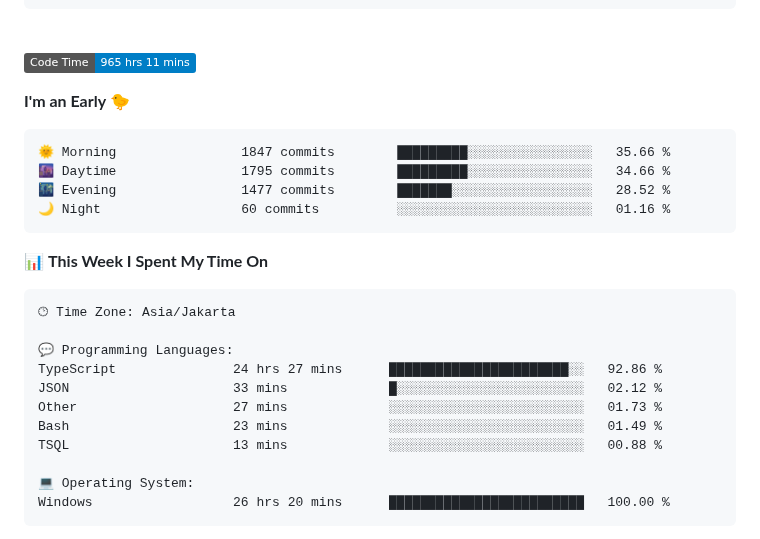
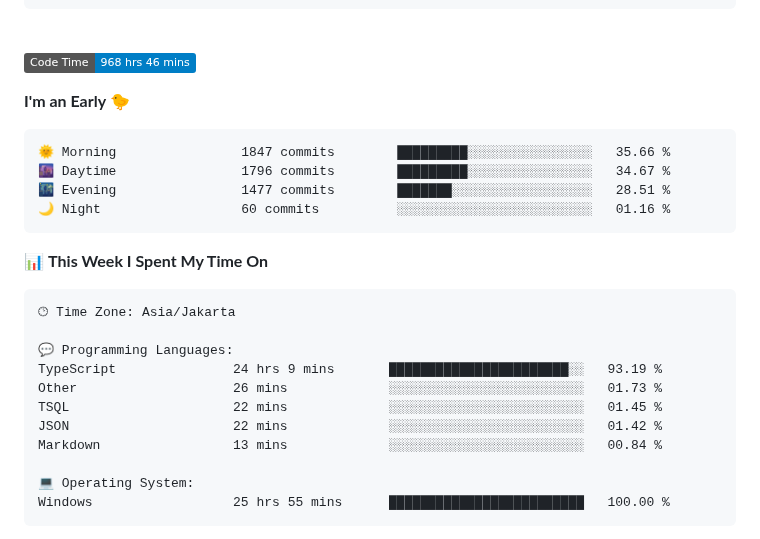
Before and after one commit to Ikram-Maulana/Ikram-Maulana, a Markdown page: README.md, the part around one of its changes. Drawn GitHub-style; badges without logos.

Commit message:
Updated with Dev Metrics

````diff
--- a/README.md
+++ b/README.md
@@ -26,14 +26,14 @@ ikram-maulana@github
 <br>
 
 <!--START_SECTION:waka-->
-![Code Time](http://img.shields.io/badge/Code%20Time-965%20hrs%2011%20mins-blue)
+![Code Time](http://img.shields.io/badge/Code%20Time-968%20hrs%2046%20mins-blue)
 
 **I'm an Early 🐤**
 
 ```text
 🌞 Morning                1847 commits        █████████░░░░░░░░░░░░░░░░   35.66 %
-🌆 Daytime                1795 commits        █████████░░░░░░░░░░░░░░░░   34.66 %
-🌃 Evening                1477 commits        ███████░░░░░░░░░░░░░░░░░░   28.52 %
+🌆 Daytime                1796 commits        █████████░░░░░░░░░░░░░░░░   34.67 %
+🌃 Evening                1477 commits        ███████░░░░░░░░░░░░░░░░░░   28.51 %
 🌙 Night                  60 commits          ░░░░░░░░░░░░░░░░░░░░░░░░░   01.16 %
 ```
 
@@ -44,14 +44,14 @@ ikram-maulana@github
 🕑︎ Time Zone: Asia/Jakarta
 
 💬 Programming Languages:
-TypeScript               24 hrs 27 mins      ███████████████████████░░   92.86 %
-JSON                     33 mins             █░░░░░░░░░░░░░░░░░░░░░░░░   02.12 %
-Other                    27 mins             ░░░░░░░░░░░░░░░░░░░░░░░░░   01.73 %
-Bash                     23 mins             ░░░░░░░░░░░░░░░░░░░░░░░░░   01.49 %
-TSQL                     13 mins             ░░░░░░░░░░░░░░░░░░░░░░░░░   00.88 %
+TypeScript               24 hrs 9 mins       ███████████████████████░░   93.19 %
+Other                    26 mins             ░░░░░░░░░░░░░░░░░░░░░░░░░   01.73 %
+TSQL                     22 mins             ░░░░░░░░░░░░░░░░░░░░░░░░░   01.45 %
+JSON                     22 mins             ░░░░░░░░░░░░░░░░░░░░░░░░░   01.42 %
+Markdown                 13 mins             ░░░░░░░░░░░░░░░░░░░░░░░░░   00.84 %
 
 💻 Operating System:
-Windows                  26 hrs 20 mins      █████████████████████████   100.00 %
+Windows                  25 hrs 55 mins      █████████████████████████   100.00 %
 ```
 
 
````
Also changed, not shown: other parts of README.md (+1 -1 lines).
